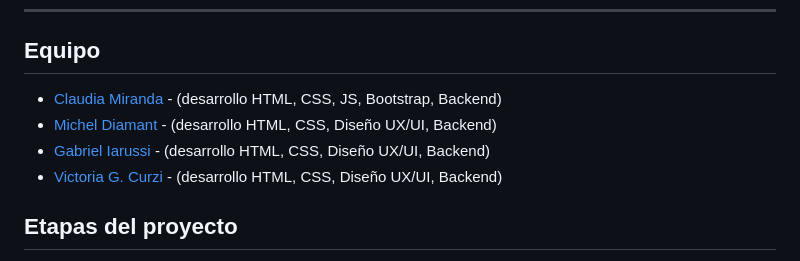
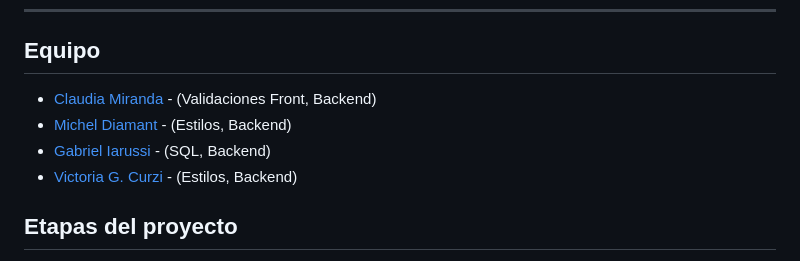
Before and after one commit to GI-gabriel/cac-24166-grupo-10-backend, a Markdown page: README.md, the part around the change. Drawn GitHub-style.

```diff
--- a/README.md
+++ b/README.md
@@ -40,10 +40,10 @@ Personas interesadas en comprar, vender o realizar inversiones en el mercado de
 ---
 
 ## Equipo
-- [Claudia Miranda](https://github.com/claumiranda) - (desarrollo HTML, CSS, JS, Bootstrap, Backend)
-- [Michel Diamant](https://github.com/mikeowl) - (desarrollo HTML, CSS, Diseño UX/UI, Backend)
-- [Gabriel Iarussi](https://github.com/GI-gabriel) - (desarrollo HTML, CSS, Diseño UX/UI, Backend)
-- [Victoria G. Curzi](https://github.com/vixcurzi) - (desarrollo HTML, CSS, Diseño UX/UI, Backend)
+- [Claudia Miranda](https://github.com/claumiranda) - (Validaciones Front, Backend)
+- [Michel Diamant](https://github.com/mikeowl) - (Estilos, Backend)
+- [Gabriel Iarussi](https://github.com/GI-gabriel) - (SQL, Backend)
+- [Victoria G. Curzi](https://github.com/vixcurzi) - (Estilos, Backend)
 
 ## Etapas del proyecto
 - **Diseño y planificación:** 1 semana
```
